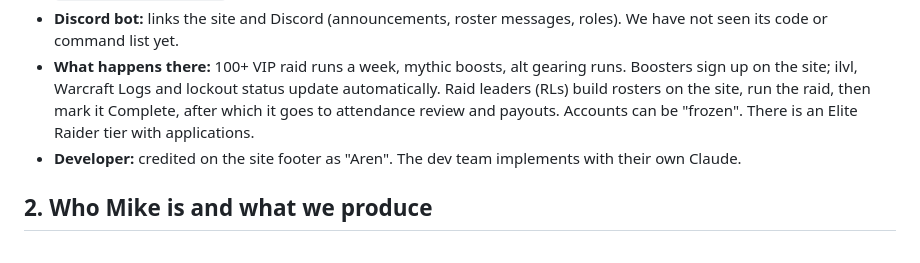
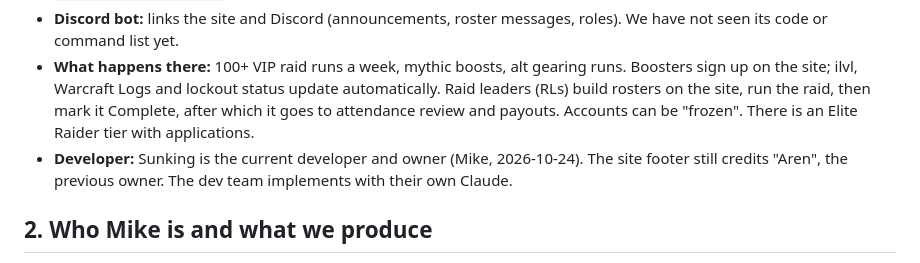
Before and after one commit to MTV6/eden-planning, a Markdown page: HANDOFF.md, the part around the change. Rendered like a GitHub page.

```diff
--- a/HANDOFF.md
+++ b/HANDOFF.md
@@ -10,7 +10,7 @@ Eden is a **Retail World of Warcraft boosting community** (EU, server time CET/C
 - **Discord:** https://discord.gg/MPmyRWCjM (about 2,950 members). Note: the site links a different invite, `discord.gg/uRtNJKVSKy`.
 - **Discord bot:** links the site and Discord (announcements, roster messages, roles). We have not seen its code or command list yet.
 - **What happens there:** 100+ VIP raid runs a week, mythic boosts, alt gearing runs. Boosters sign up on the site; ilvl, Warcraft Logs and lockout status update automatically. Raid leaders (RLs) build rosters on the site, run the raid, then mark it Complete, after which it goes to attendance review and payouts. Accounts can be "frozen". There is an Elite Raider tier with applications.
-- **Developer:** credited on the site footer as "Aren". The dev team implements with their own Claude.
+- **Developer:** Sunking is the current developer and owner (Mike, 2026-10-24). The site footer still credits "Aren", the previous owner. The dev team implements with their own Claude.
 
 ## 2. Who Mike is and what we produce
 
```
Also changed, not shown: notes/first-look-and-site-review.md (+1 -1 lines).
